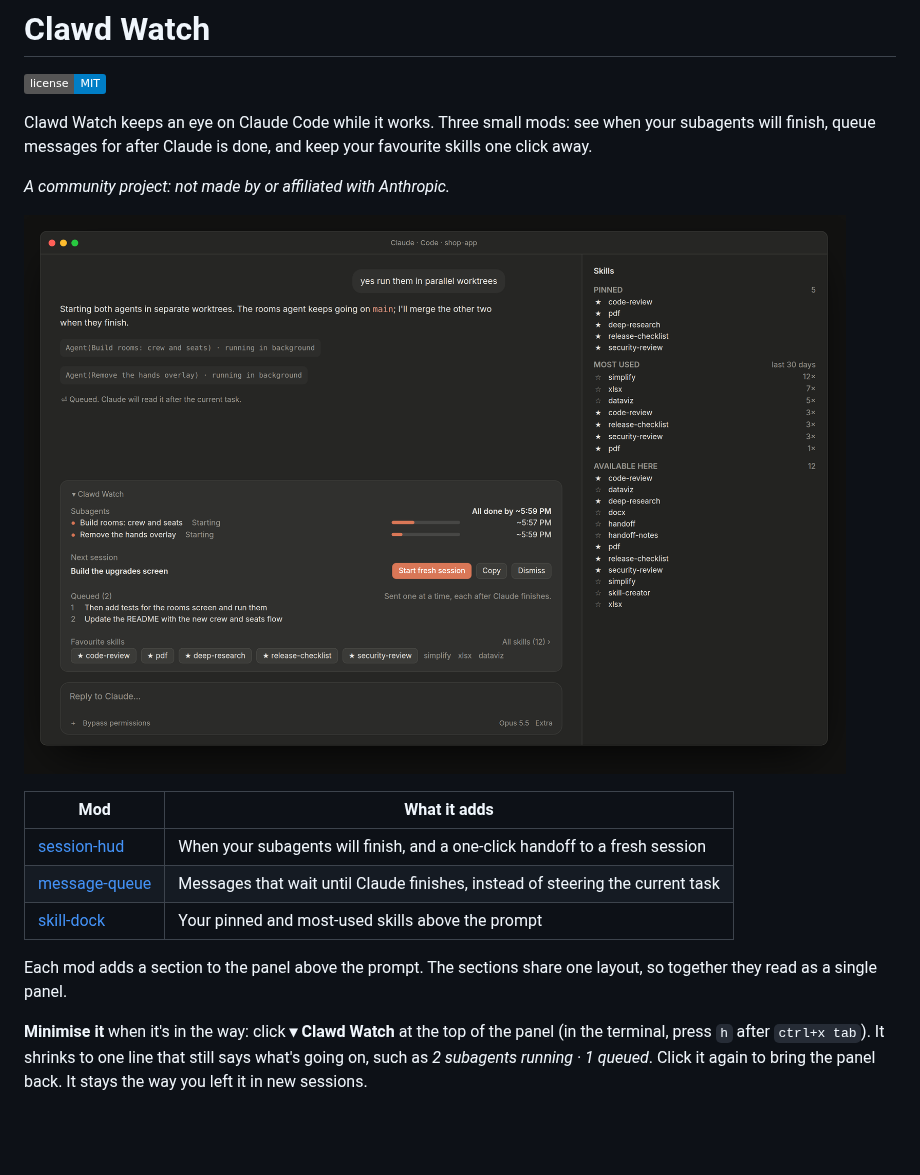
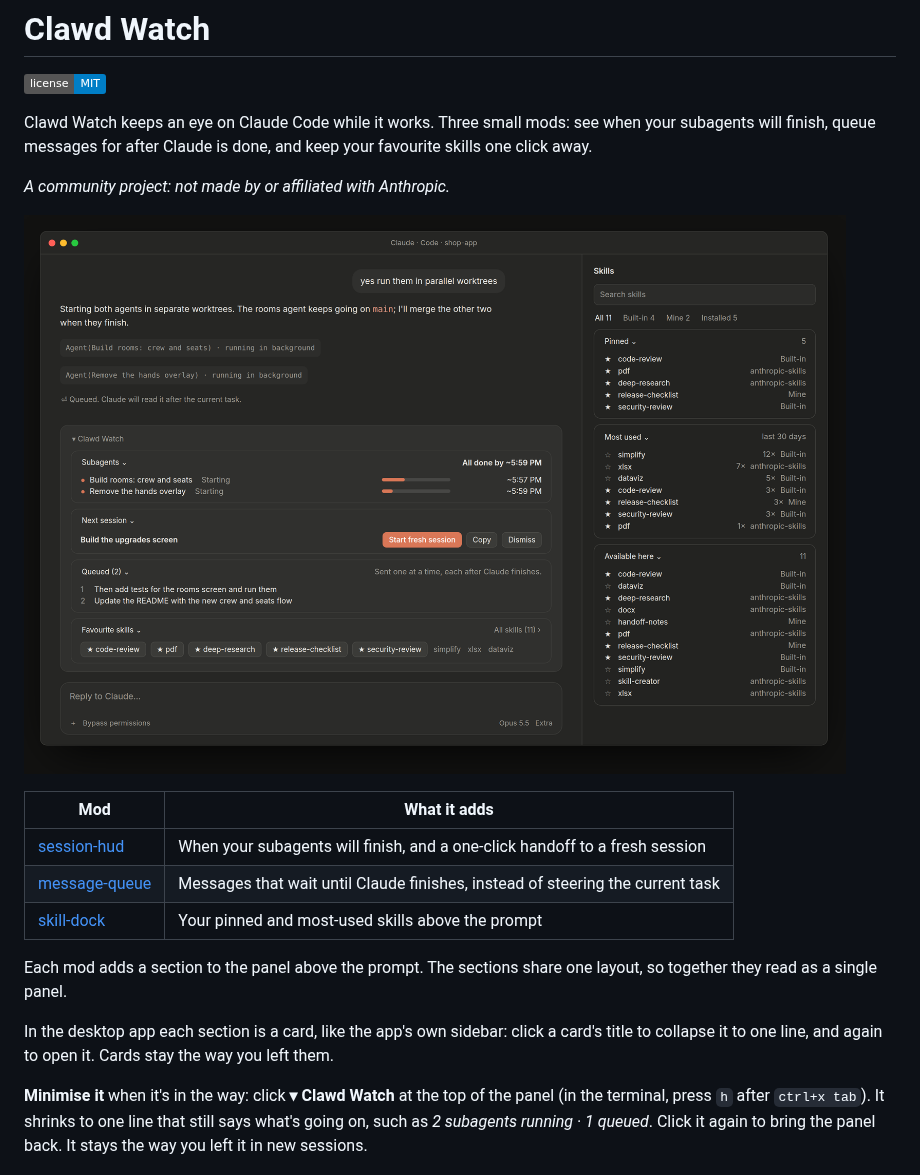
Before and after one commit to Vansitha/clawd-watch, a Markdown page: README.md, the part around one of its changes. Drawn GitHub-style; pictures changed too: docs/preview.png; badges without logos; blank space fills up the shorter version.

```diff
--- a/README.md
+++ b/README.md
@@ -15,6 +15,8 @@ Clawd Watch keeps an eye on Claude Code while it works. Three small mods: see wh
 | [skill-dock](#skill-dock) | Your pinned and most-used skills above the prompt |
 
 Each mod adds a section to the panel above the prompt. The sections share one layout, so together they read as a single panel.
+
+In the desktop app each section is a card, like the app's own sidebar: click a card's title to collapse it to one line, and again to open it. Cards stay the way you left them.
 
 **Minimise it** when it's in the way: click **▾ Clawd Watch** at the top of the panel (in the terminal, press `h` after `ctrl+x tab`). It shrinks to one line that still says what's going on, such as *2 subagents running · 1 queued*. Click it again to bring the panel back. It stays the way you left it in new sessions.
 
```
Also changed, not shown: other parts of README.md (+8 -1 lines), docs/terminal.png, 9 other files.
